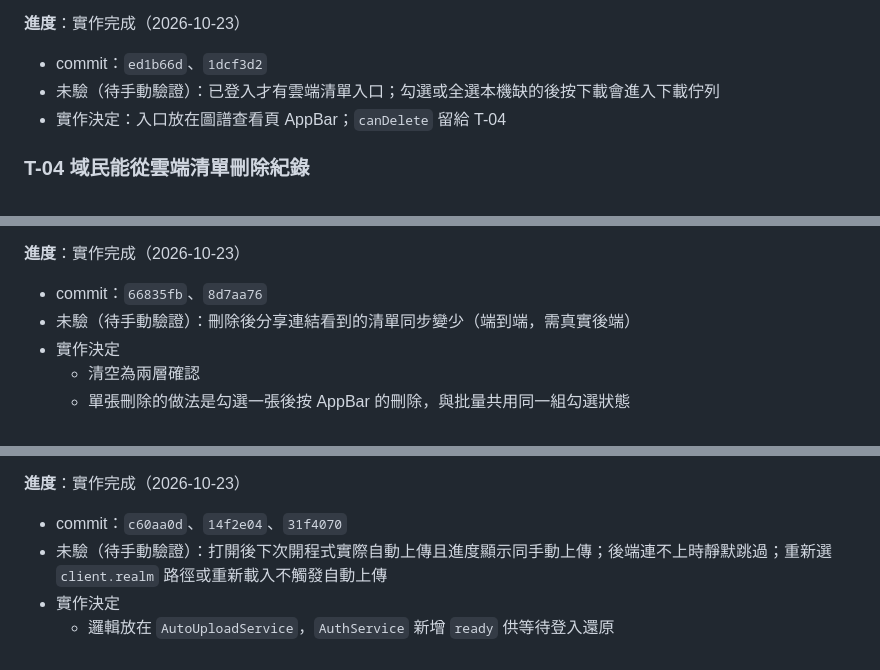
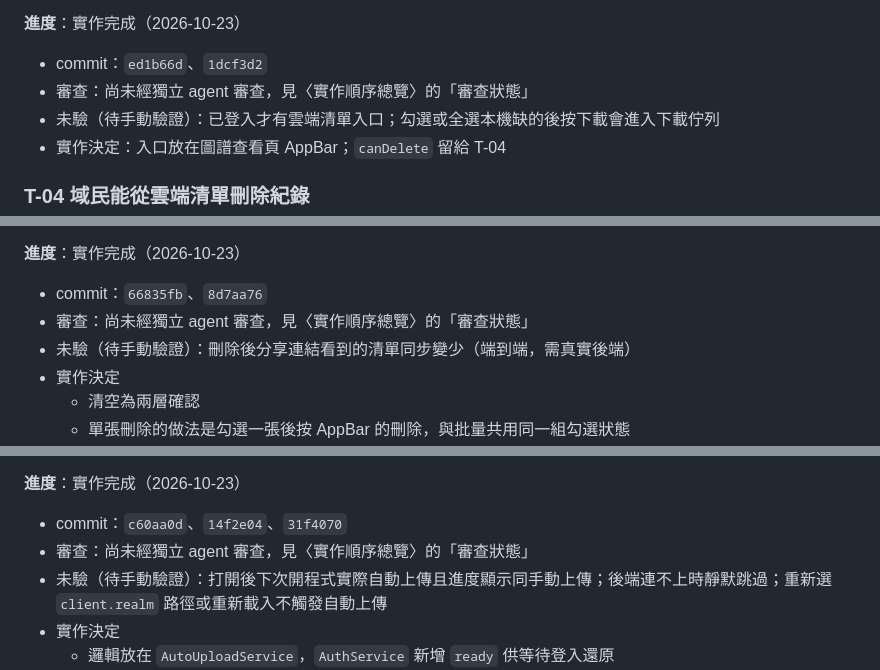
Before and after one commit to willy1236/osu_beatmap_storage, a Markdown page: docs/tickets/cloud-beatmap-sync.md, 3 parts joined by grey strips. GitHub-like rendering.

```diff
--- a/docs/tickets/cloud-beatmap-sync.md
+++ b/docs/tickets/cloud-beatmap-sync.md
@@ -183,6 +187,7 @@ flowchart LR
 
 **進度**：實作完成（2026-10-23）
 - commit：`ed1b66d`、`1dcf3d2`
+- 審查：尚未經獨立 agent 審查，見〈實作順序總覽〉的「審查狀態」
 - 未驗（待手動驗證）：已登入才有雲端清單入口；勾選或全選本機缺的後按下載會進入下載佇列
 - 實作決定：入口放在圖譜查看頁 AppBar；`canDelete` 留給 T-04
 
@@ -209,6 +214,7 @@ flowchart LR
 
 **進度**：實作完成（2026-10-23）
 - commit：`66835fb`、`8d7aa76`
+- 審查：尚未經獨立 agent 審查，見〈實作順序總覽〉的「審查狀態」
 - 未驗（待手動驗證）：刪除後分享連結看到的清單同步變少（端到端，需真實後端）
 - 實作決定
   - 清空為兩層確認
@@ -244,6 +250,7 @@ flowchart LR
 
 **進度**：實作完成（2026-10-23）
 - commit：`c60aa0d`、`14f2e04`、`31f4070`
+- 審查：尚未經獨立 agent 審查，見〈實作順序總覽〉的「審查狀態」
 - 未驗（待手動驗證）：打開後下次開程式實際自動上傳且進度顯示同手動上傳；後端連不上時靜默跳過；重新選 `client.realm` 路徑或重新載入不觸發自動上傳
 - 實作決定
   - 邏輯放在 `AutoUploadService`，`AuthService` 新增 `ready` 供等待登入還原
```
Also changed, not shown: other parts of docs/tickets/cloud-beatmap-sync.md (+7 -0 lines).
